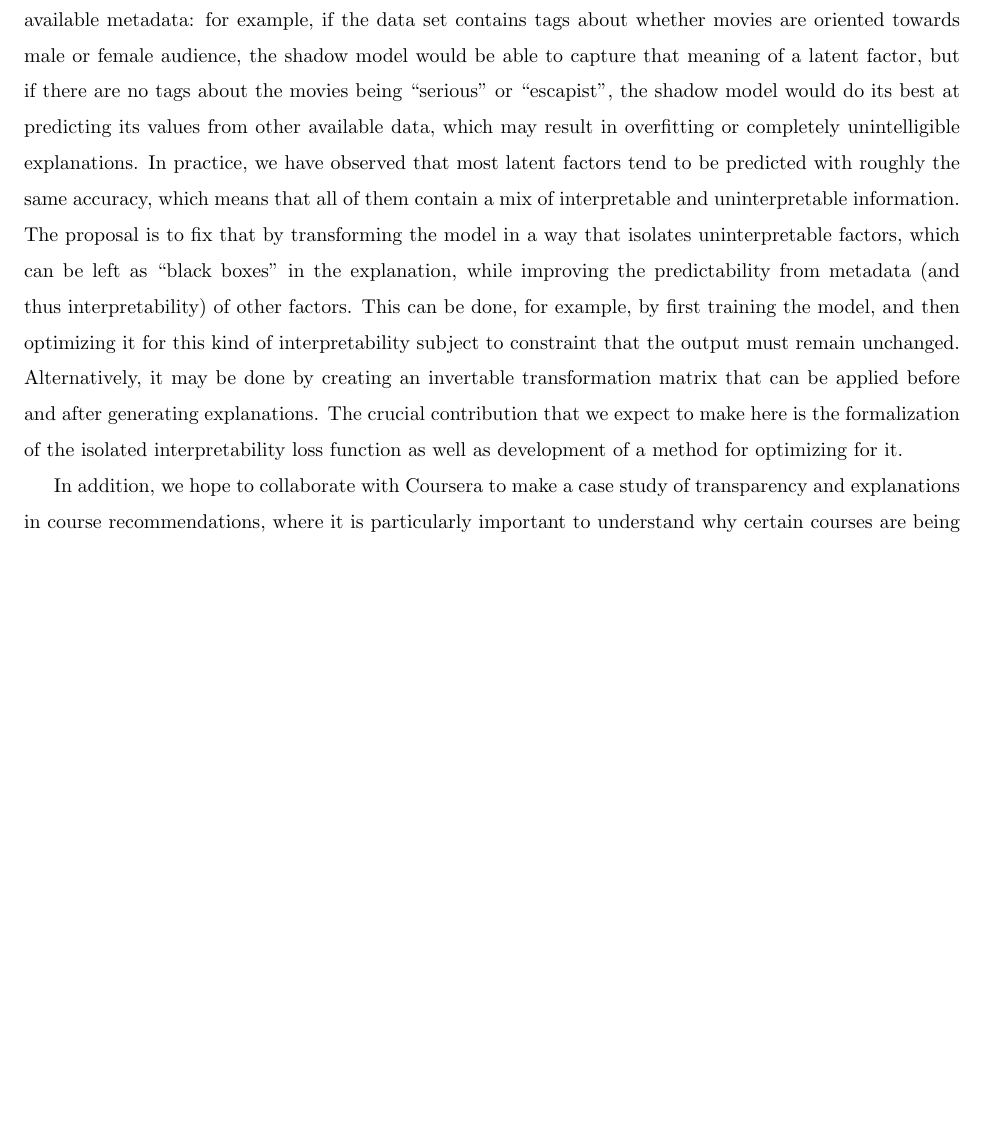
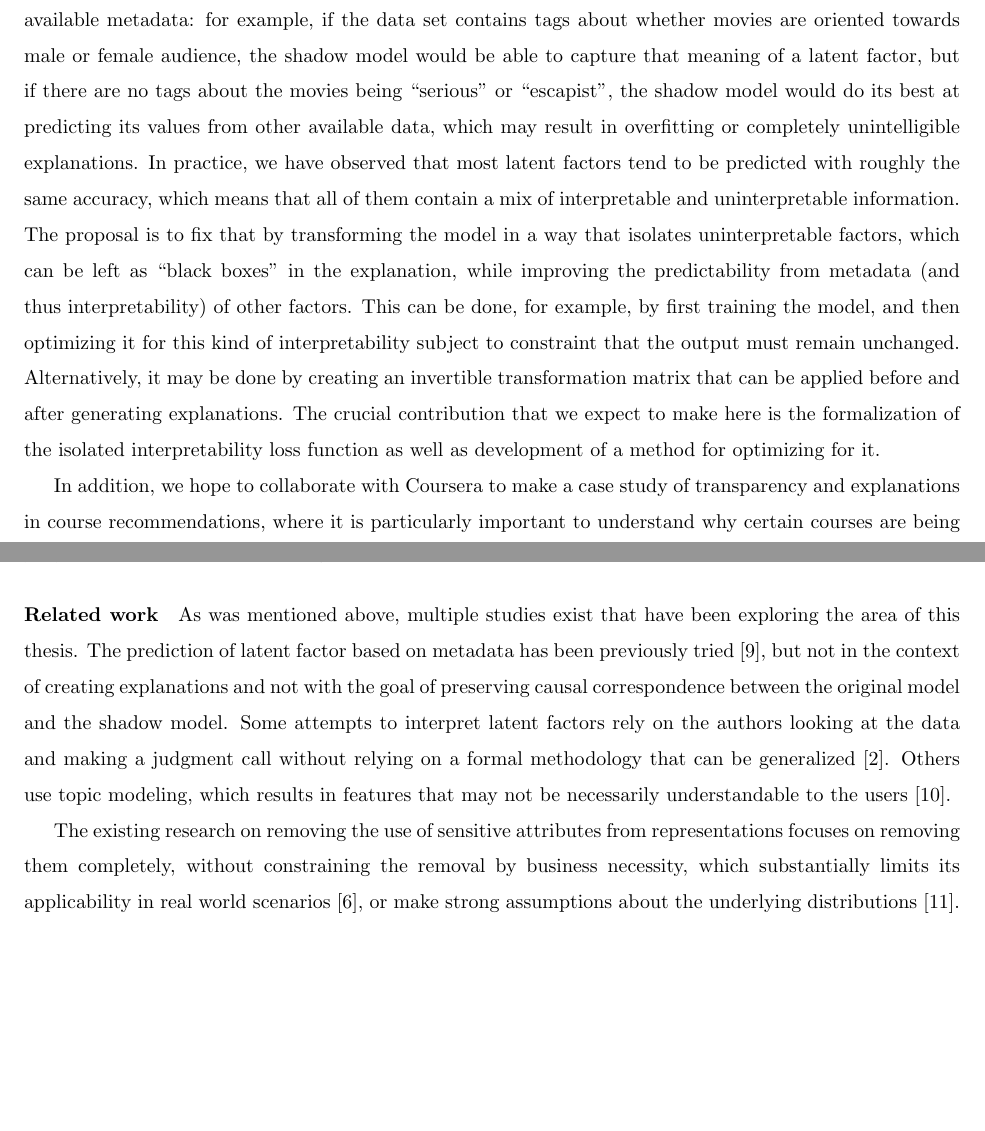
Before and after one commit to kosonya/sophia-thesis, a LaTeX thesis (proposal.tex, which reads introduction.tex): part of page 6 of 8 before the commit and two parts of pages 6 and 7 of 9 after it, the two joined at a grey line, cut so that both start at the same text, the shorter picture padded with empty space. Compiled offline with pdfLaTeX.

Commit message:
First intro draft is done

```diff
--- a/introduction.tex
+++ b/introduction.tex
@@ -86,7 +86,7 @@ explanation, while improving the predictability from metadata (and thus
 interpretability) of other factors. This can be done, for example, by first
 training the model, and then optimizing it for this kind of interpretability
 subject to constraint that the output must remain unchanged. Alternatively, it
-may be done by creating an invertable transformation matrix that can be applied
+may be done by creating an invertible transformation matrix that can be applied
 before and after generating explanations. The crucial contribution that we
 expect to make here is the formalization of the isolated interpretability loss
 function as well as development of a method for optimizing for it.
@@ -130,3 +130,23 @@ linear models the only possible choice is the output.
 
 \emph{Representation aware accounting for matrix factorization models enables
 explanations for for recommendations and mitigates bias.}
+
+\paragraph{Related work}
+
+As was mentioned above, multiple studies exist that have been exploring the
+area of this thesis. The prediction of latent factor based on metadata has been
+previously tried\cite{gantner2010learning}, but not in the context of creating
+explanations and not with the goal of preserving causal correspondence between
+the original model and the shadow model. Some attempts to interpret latent
+factors rely on the authors looking at the data and making a judgment call
+without relying on a formal methodology that can be generalized
+\cite{koren2009matrix}. Others use topic modeling, which results in features
+that may not be necessarily understandable to the users
+\cite{rossetti2013towards}.
+
+
+The existing research on removing the use of sensitive attributes from
+representations focuses on removing them completely, without constraining the
+removal by business necessity, which substantially limits its applicability in
+real world scenarios\cite{Beutel2017DataDA}, or make strong assumptions about
+the underlying distributions\cite{Kamishima}.
```
Also changed, not shown: proposal.bib (+33 -0 lines).
